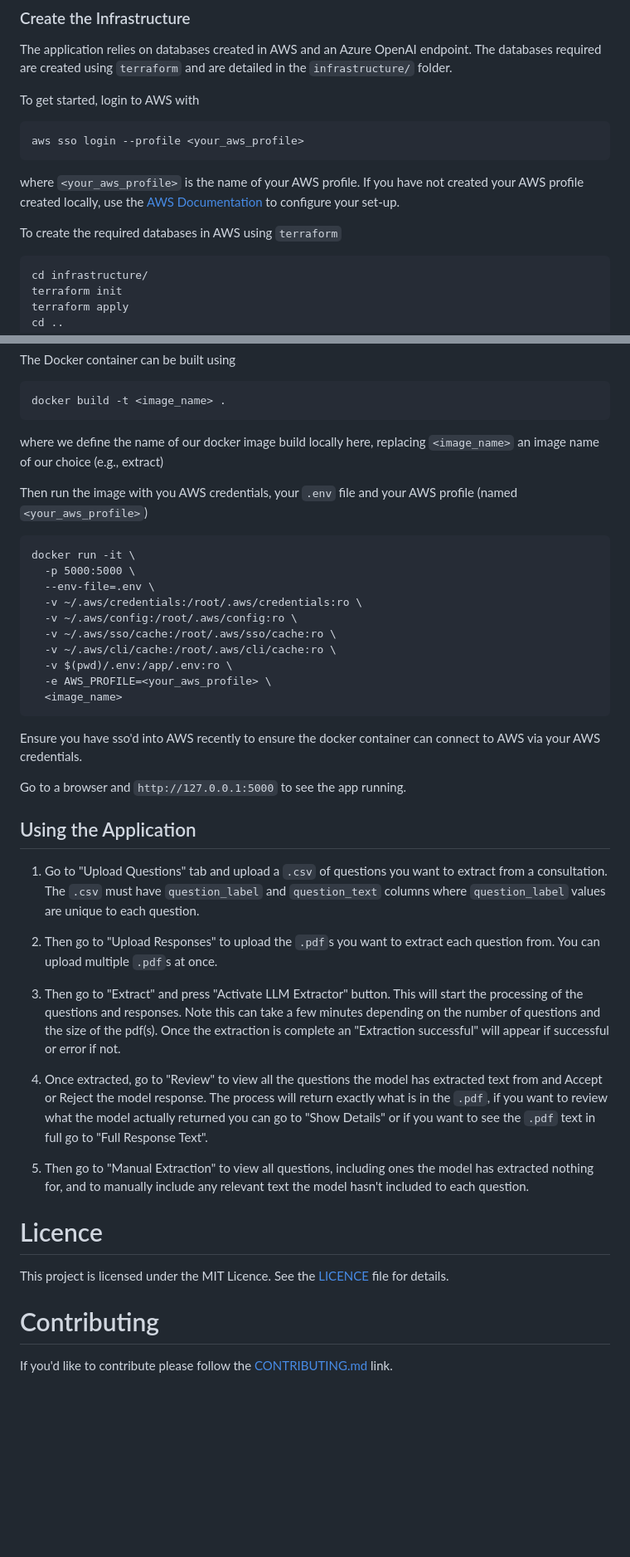
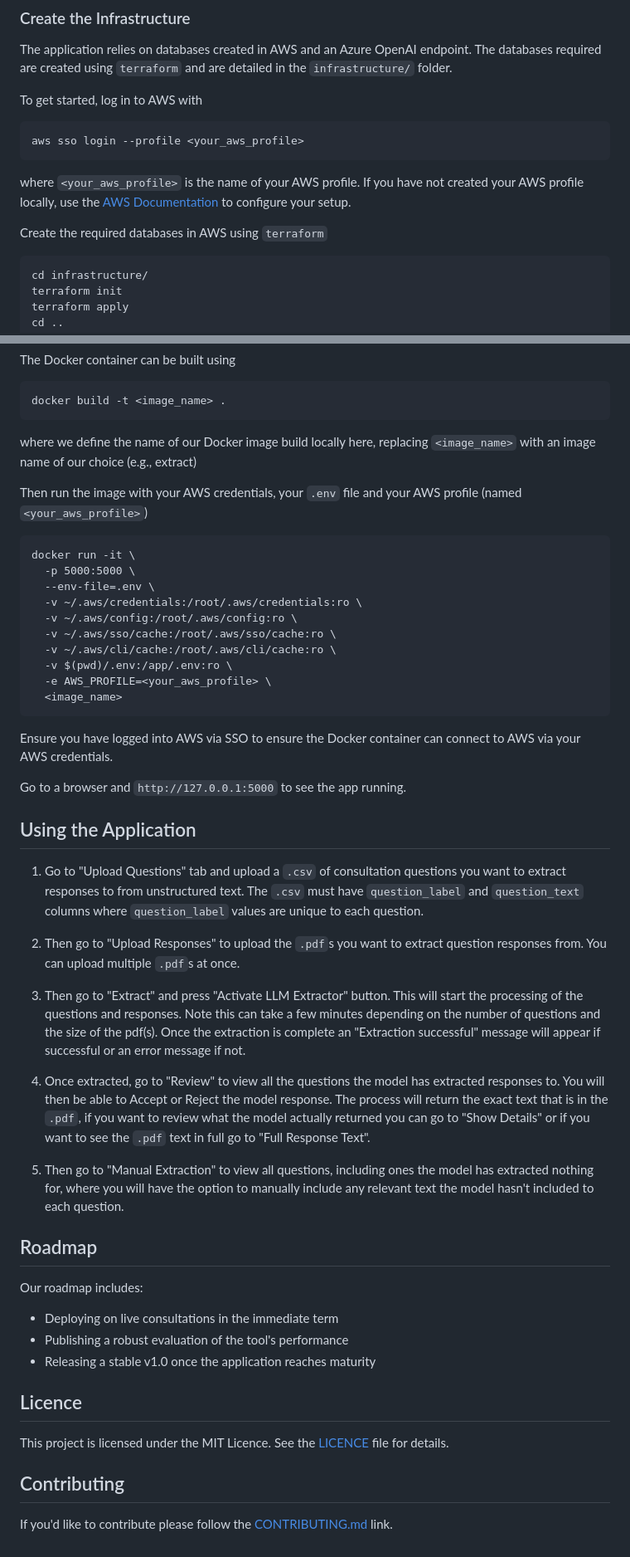
Before and after one commit to dsit-data-science/extract, a Markdown page: README.md, 2 parts joined by grey strips. Shown at 83% size. Drawn GitHub-style; blank space fills up the shorter version.

````diff
--- a/README.md
+++ b/README.md
@@ -30,13 +36,13 @@ Before getting started ensure you have installed:
 
 The application relies on databases created in AWS and an Azure OpenAI endpoint. The databases required are created using `terraform` and are detailed in the `infrastructure/` folder.
 
-To get started, login to AWS with
+To get started, log in to AWS with
 ```
 aws sso login --profile <your_aws_profile>
 ```
-where `<your_aws_profile>` is the name of your AWS profile. If you have not created your AWS profile created locally, use the [AWS Documentation](https://docs.aws.amazon.com/cli/latest/userguide/cli-configure-sso.html#sso-configure-profile-token-auto-sso) to configure your set-up.
+where `<your_aws_profile>` is the name of your AWS profile. If you have not created your AWS profile locally, use the [AWS Documentation](https://docs.aws.amazon.com/cli/latest/userguide/cli-configure-sso.html#sso-configure-profile-token-auto-sso) to configure your setup.
 
-To create the required databases in AWS using `terraform`
+Create the required databases in AWS using `terraform`
 ```
 cd infrastructure/
 terraform init
@@ -101,9 +106,9 @@ The Docker container can be built using
 ```
 docker build -t <image_name> .
 ```
-where we define the name of our docker image build locally here, replacing `<image_name>` an image name of our choice (e.g., extract)
+where we define the name of our Docker image build locally here, replacing `<image_name>` with an image name of our choice (e.g., extract)
 
-Then run the image with you AWS credentials, your `.env` file and your AWS profile (named `<your_aws_profile>`)
+Then run the image with your AWS credentials, your `.env` file and your AWS profile (named `<your_aws_profile>`)
 ```
 docker run -it \
   -p 5000:5000 \
@@ -116,23 +121,29 @@ docker run -it \
   -e AWS_PROFILE=<your_aws_profile> \
   <image_name>
 ```
-Ensure you have sso'd into AWS recently to ensure the docker container can connect to AWS via your AWS credentials.
+Ensure you have logged into AWS via SSO to ensure the Docker container can connect to AWS via your AWS credentials.
 
 Go to a browser and `http://127.0.0.1:5000` to see the app running.
 
 ## Using the Application
-1. Go to "Upload Questions" tab and upload a `.csv` of questions you want to extract from a consultation. The `.csv` must have `question_label` and `question_text` columns where `question_label` values are unique to each question.
+1. Go to "Upload Questions" tab and upload a `.csv` of consultation questions you want to extract responses to from unstructured text. The `.csv` must have `question_label` and `question_text` columns where `question_label` values are unique to each question.
 
-2. Then go to "Upload Responses" to upload the `.pdf`s you want to extract each question from. You can upload multiple `.pdf`s at once.
+2. Then go to "Upload Responses" to upload the `.pdf`s you want to extract question responses from. You can upload multiple `.pdf`s at once.
 
-3. Then go to "Extract" and press "Activate LLM Extractor" button. This will start the processing of the questions and responses. Note this can take a few minutes depending on the number of questions and the size of the pdf(s). Once the extraction is complete an "Extraction successful" will appear if successful or error if not.
+3. Then go to "Extract" and press "Activate LLM Extractor" button. This will start the processing of the questions and responses. Note this can take a few minutes depending on the number of questions and the size of the pdf(s). Once the extraction is complete an "Extraction successful" message will appear if successful or an error message if not.
 
-4. Once extracted, go to "Review" to view all the questions the model has extracted text from and Accept or Reject the model response. The process will return exactly what is in the `.pdf`, if you want to review what the model actually returned you can go to "Show Details" or if you want to see the `.pdf` text in full go to "Full Response Text".
+4. Once extracted, go to "Review" to view all the questions the model has extracted responses to. You will then be able to Accept or Reject the model response. The process will return the exact text that is in the `.pdf`, if you want to review what the model actually returned you can go to "Show Details" or if you want to see the `.pdf` text in full go to "Full Response Text".
 
-5. Then go to "Manual Extraction" to view all questions, including ones the model has extracted nothing for, and to manually include any relevant text the model hasn't included to each question.
+5. Then go to "Manual Extraction" to view all questions, including ones the model has extracted nothing for, where you will have the option to manually include any relevant text the model hasn't included to each question.
 
-# Licence
+## Roadmap
+Our roadmap includes:
+* Deploying on live consultations in the immediate term
+* Publishing a robust evaluation of the tool's performance
+* Releasing a stable v1.0 once the application reaches maturity
+
+## Licence
 This project is licensed under the MIT Licence. See the [LICENCE](LICENCE) file for details.
 
-# Contributing
+## Contributing
 If you'd like to contribute please follow the [CONTRIBUTING.md](CONTRIBUTING.md) link.
````
Also changed, not shown: other parts of README.md (+15 -10 lines).
